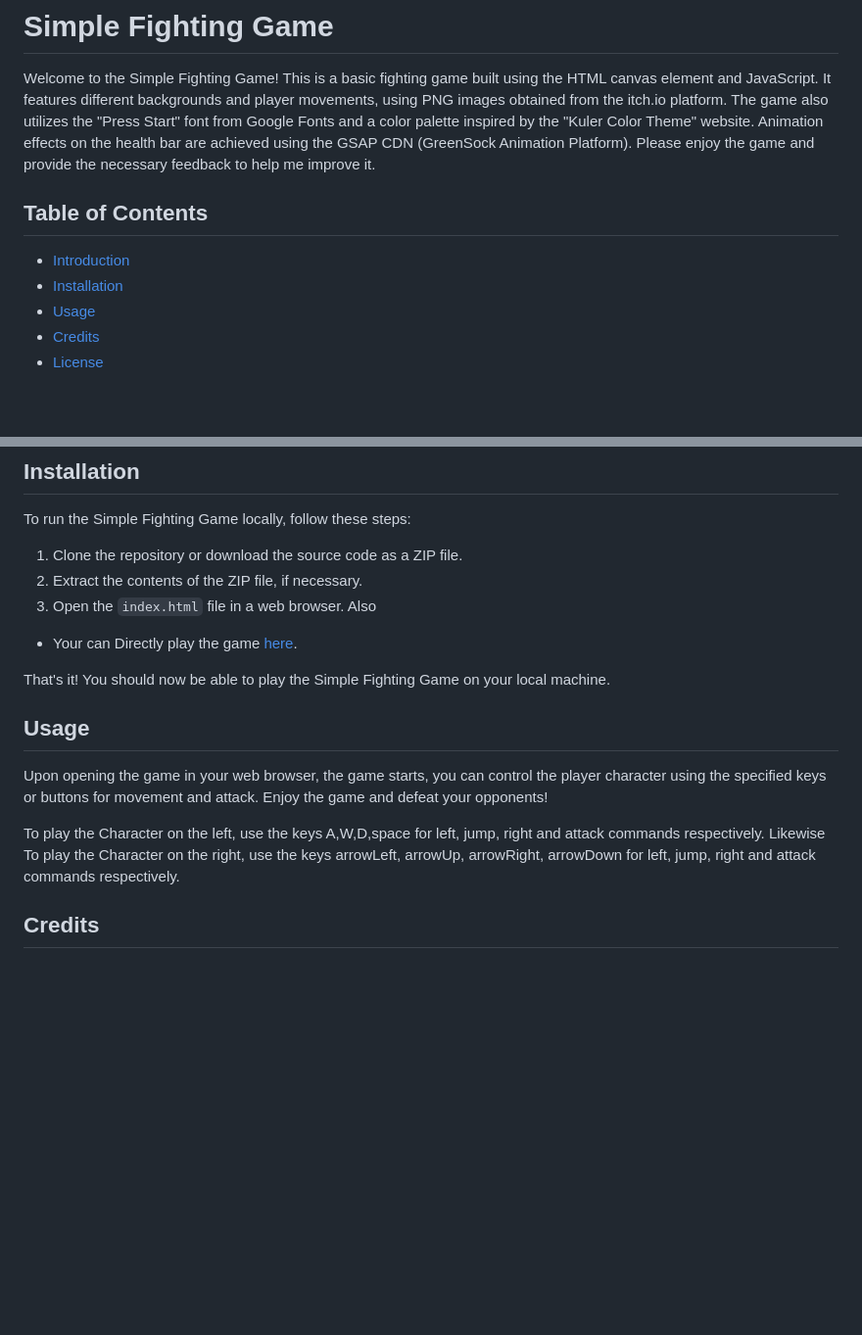
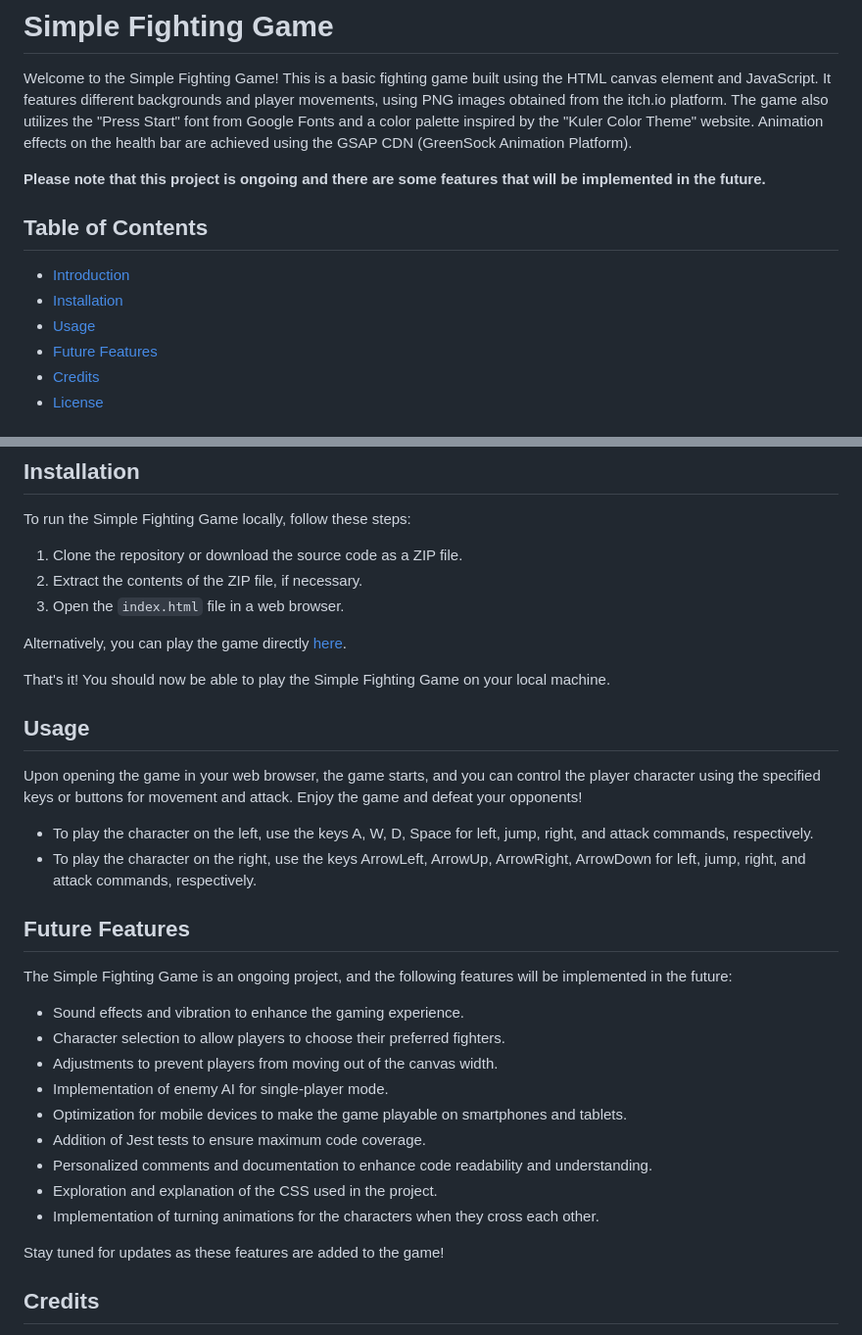
Before and after one commit to Pranav-Kumar-Singh-038/Fight, a Markdown page: README.md, 2 parts joined by grey strips. Shown at 98% size. GitHub-like rendering; blank space fills up the shorter version.

```diff
--- a/README.md
+++ b/README.md
@@ -1,12 +1,14 @@
 # Simple Fighting Game
 
 Welcome to the Simple Fighting Game! This is a basic fighting game built using the HTML canvas element and JavaScript. It features different backgrounds and player movements, using PNG images obtained from the itch.io platform. The game also utilizes the "Press Start" font from Google Fonts and a color palette inspired by the "Kuler Color Theme" website. Animation effects on the health bar are achieved using the GSAP CDN (GreenSock Animation Platform).
-Please enjoy the game and provide the  necessary feedback to help me improve it.
+
+**Please note that this project is ongoing and there are some features that will be implemented in the future.**
 
 ## Table of Contents
 - [Introduction](#introduction)
 - [Installation](#installation)
 - [Usage](#usage)
+- [Future Features](#future-features)
 - [Credits](#credits)
 - [License](#license)
 
@@ -19,17 +21,31 @@ To run the Simple Fighting Game locally, follow these steps:
 1. Clone the repository or download the source code as a ZIP file.
 2. Extract the contents of the ZIP file, if necessary.
 3. Open the `index.html` file in a web browser.
-   Also
-* Your can Directly play the game <a href="https://fight-pranavkumarsingh.netlify.app/">here</a>.
 
+Alternatively, you can play the game directly [here](https://fight-pranavkumarsingh.netlify.app/).
 
 That's it! You should now be able to play the Simple Fighting Game on your local machine.
 
 ## Usage
-Upon opening the game in your web browser, the game starts, you can control the player character using the specified keys or buttons for movement and attack. Enjoy the game and defeat your opponents!
+Upon opening the game in your web browser, the game starts, and you can control the player character using the specified keys or buttons for movement and attack. Enjoy the game and defeat your opponents!
 
-To play the Character on the left, use the keys A,W,D,space for left, jump, right and attack commands respectively.
-Likewise To play the Character on the right, use the keys arrowLeft, arrowUp, arrowRight, arrowDown for left, jump, right and attack commands respectively.
+- To play the character on the left, use the keys A, W, D, Space for left, jump, right, and attack commands, respectively.
+- To play the character on the right, use the keys ArrowLeft, ArrowUp, ArrowRight, ArrowDown for left, jump, right, and attack commands, respectively.
+
+## Future Features
+The Simple Fighting Game is an ongoing project, and the following features will be implemented in the future:
+
+- Sound effects and vibration to enhance the gaming experience.
+- Character selection to allow players to choose their preferred fighters.
+- Adjustments to prevent players from moving out of the canvas width.
+- Implementation of enemy AI for single-player mode.
+- Optimization for mobile devices to make the game playable on smartphones and tablets.
+- Addition of Jest tests to ensure maximum code coverage.
+- Personalized comments and documentation to enhance code readability and understanding.
+- Exploration and explanation of the CSS used in the project.
+- Implementation of turning animations for the characters when they cross each other.
+
+Stay tuned for updates as these features are added to the game!
 
 ## Credits
 The creation of the Simple Fighting Game was made possible with the help of various resources and tutorials. We would like to acknowledge the following:
```
